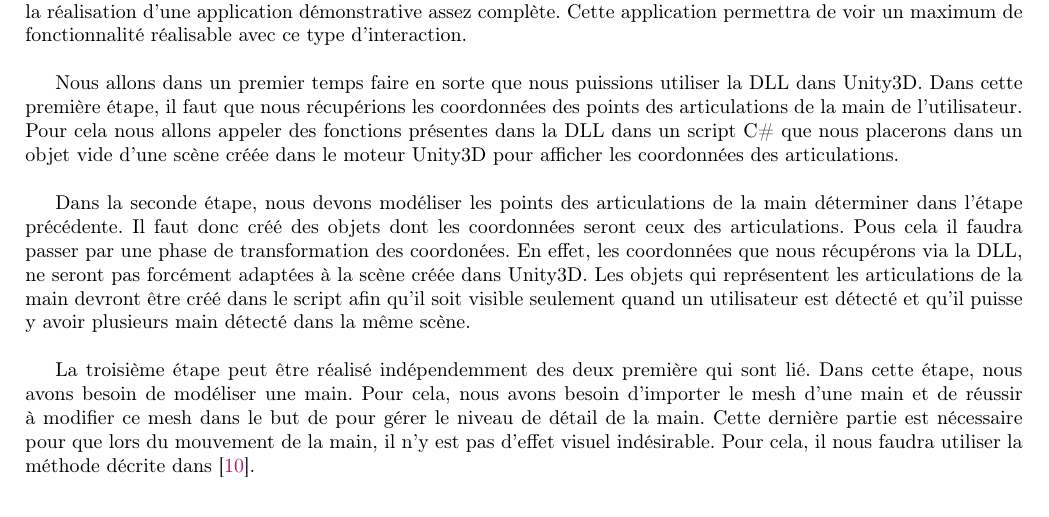
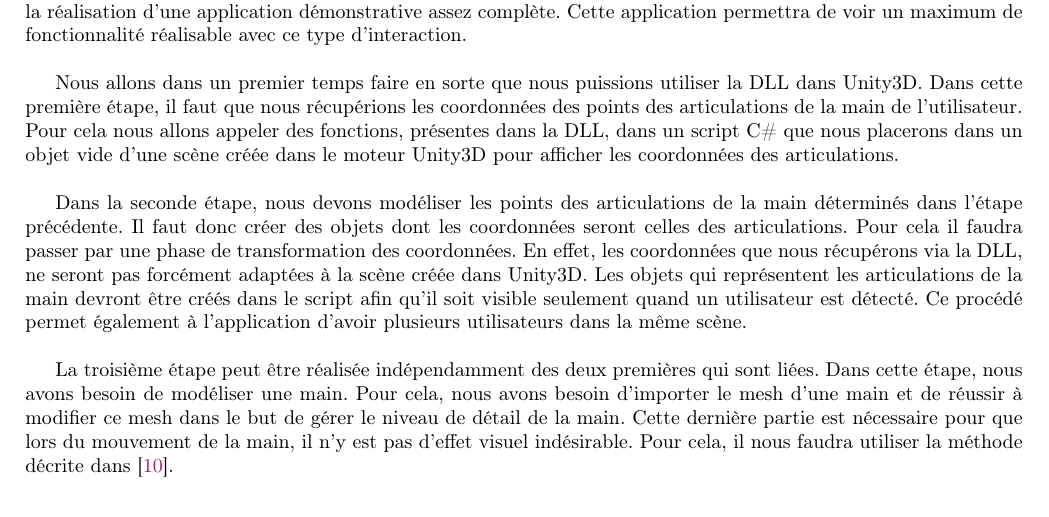
Before and after one commit to agoryu/PJS, a LaTeX document (edla/main.tex, which reads edla/previsionnel.tex): part of page 14 of 18, cut so that both start at the same text. Compiled offline with pdfLaTeX.

Commit message:
correction previsionnel

```diff
--- a/edla/previsionnel.tex
+++ b/edla/previsionnel.tex
@@ -27,21 +27,21 @@ permettra de voir un maximum de fonctionnalité réalisable avec ce type d'inter
 
 Nous allons dans un premier temps faire en sorte que nous puissions utiliser la DLL dans Unity3D.
 Dans cette première étape, il faut que nous récupérions les coordonnées des points des articulations
-de la main de l'utilisateur. Pour cela nous allons appeler des fonctions présentes dans la DLL dans un
+de la main de l'utilisateur. Pour cela nous allons appeler des fonctions, présentes dans la DLL, dans un
 script C\# que nous placerons dans un objet vide d'une scène créée dans le moteur Unity3D pour
 afficher les coordonnées des articulations.\\
 
-Dans la seconde étape, nous devons modéliser les points des articulations de la main déterminer
-dans l'étape précédente. Il faut donc créé des objets dont les coordonnées seront ceux des articulations.
-Pous cela il faudra passer par une phase de transformation des coordonées. En effet, les coordonnées
+Dans la seconde étape, nous devons modéliser les points des articulations de la main déterminés
+dans l'étape précédente. Il faut donc créer des objets dont les coordonnées seront celles des articulations.
+Pour cela il faudra passer par une phase de transformation des coordonnées. En effet, les coordonnées
 que nous récupérons via la DLL, ne seront pas forcément adaptées à la scène créée dans Unity3D. Les
-objets qui représentent les articulations de la main devront être créé dans le script afin qu'il
-soit visible seulement quand un utilisateur est détecté et qu'il puisse y avoir plusieurs main
-détecté dans la même scène.\\
+objets qui représentent les articulations de la main devront être créés dans le script afin qu'il
+soit visible seulement quand un utilisateur est détecté. Ce procédé permet également à l'application
+d'avoir plusieurs utilisateurs dans la même scène.\\
 
-La troisième étape peut être réalisé indépendemment des deux première qui sont lié. Dans cette étape,
+La troisième étape peut être réalisée indépendamment des deux premières qui sont liées. Dans cette étape,
 nous avons besoin de modéliser une main. Pour cela, nous avons besoin d'importer le mesh d'une main et
-de réussir à modifier ce mesh dans le but de pour gérer le niveau de détail de la main. Cette dernière
+de réussir à modifier ce mesh dans le but de gérer le niveau de détail de la main. Cette dernière
 partie est nécessaire pour que lors du mouvement de la main, il n'y est pas d'effet visuel indésirable.
 Pour cela, il nous faudra utiliser la méthode décrite dans \cite{export:217428}.\\
 
```
